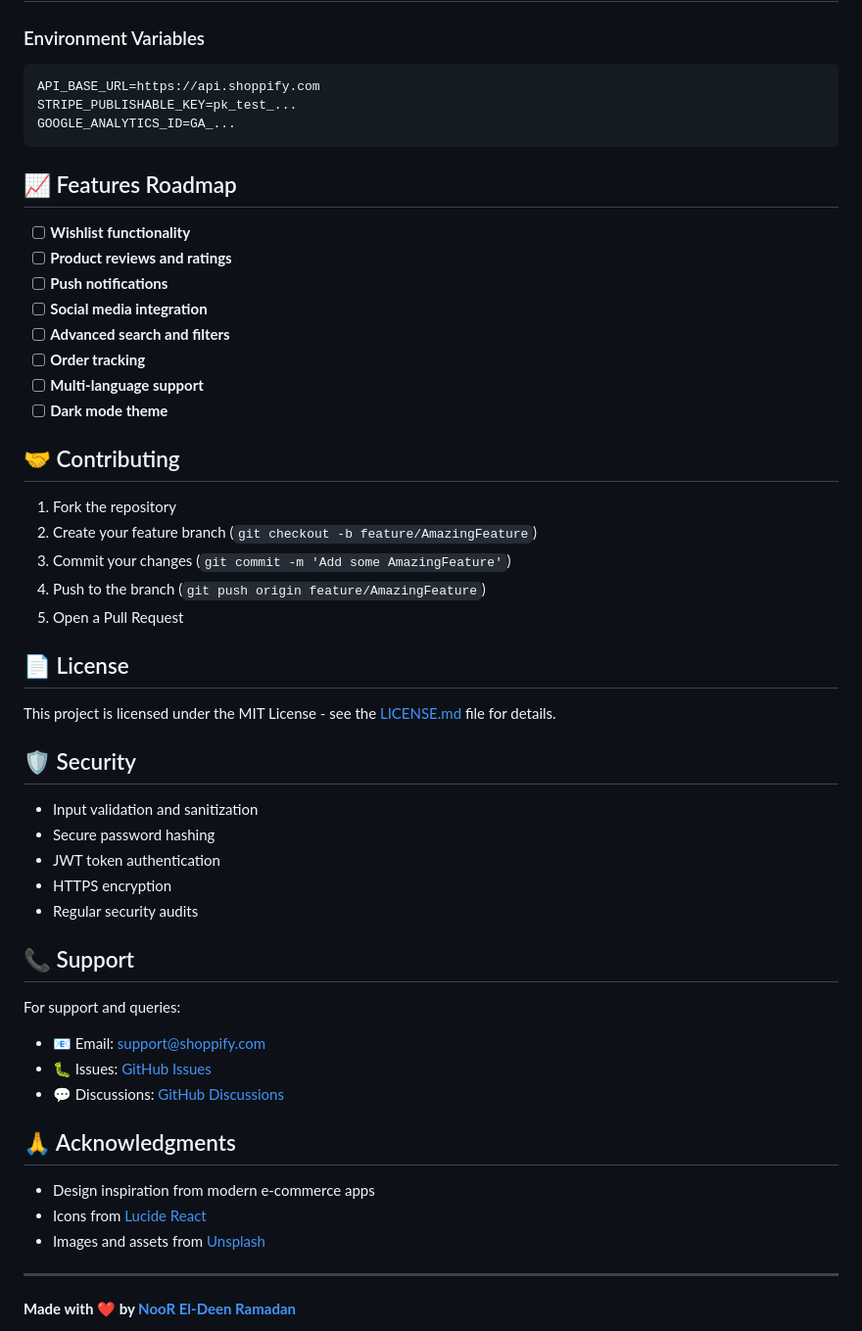
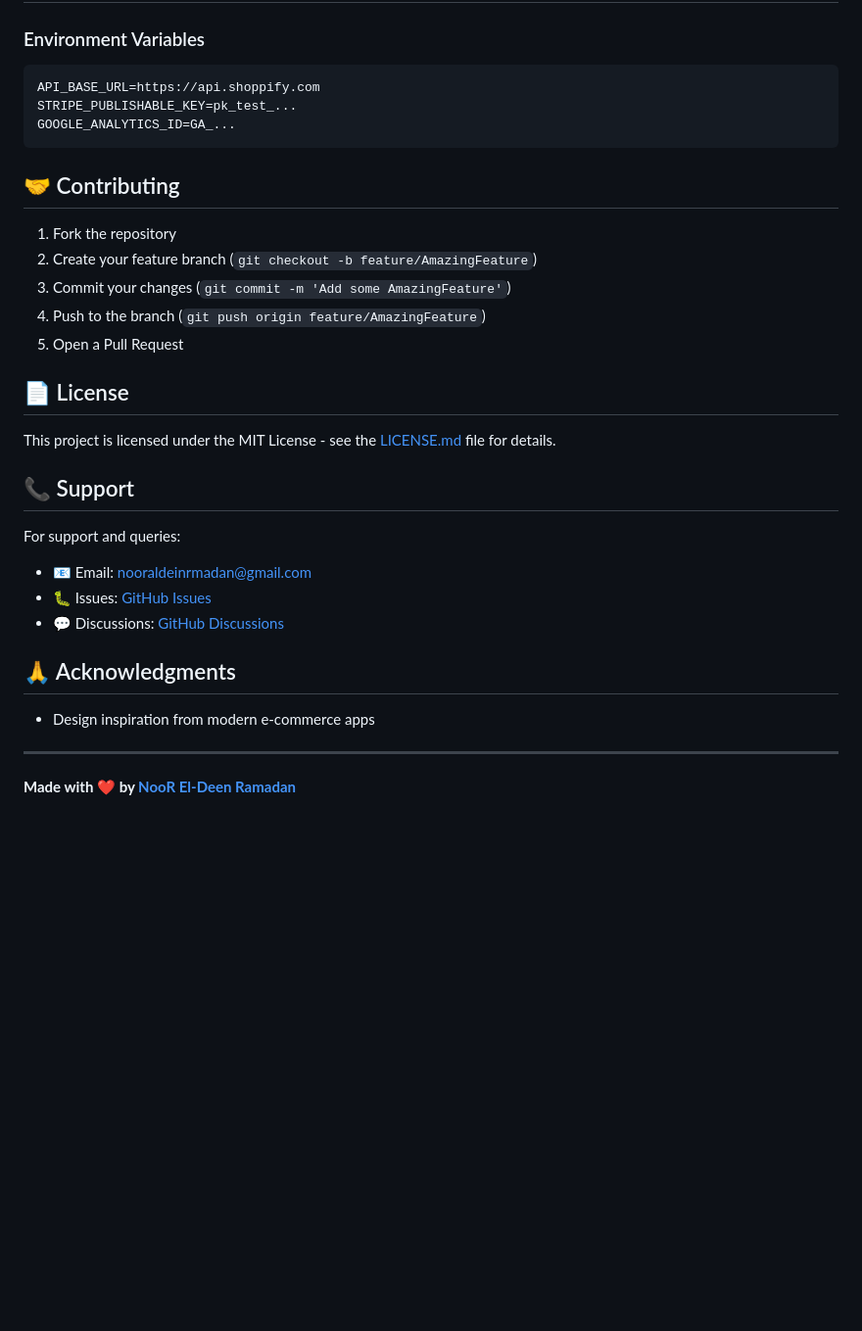
Before and after one commit to NooR-El-Deen-Ramadan/shoppify, a Markdown page: README.md, the part around one of its changes. Shown at 98% size. GitHub-like rendering; blank space fills up the shorter version.

````diff
--- a/README.md
+++ b/README.md
@@ -152,17 +156,6 @@ STRIPE_PUBLISHABLE_KEY=pk_test_...
 GOOGLE_ANALYTICS_ID=GA_...
 ```
 
-## 📈 Features Roadmap
-
-- [ ] **Wishlist functionality**
-- [ ] **Product reviews and ratings**
-- [ ] **Push notifications**
-- [ ] **Social media integration**
-- [ ] **Advanced search and filters**
-- [ ] **Order tracking**
-- [ ] **Multi-language support**
-- [ ] **Dark mode theme**
-
 ## 🤝 Contributing
 
 1. Fork the repository
@@ -175,26 +168,18 @@ GOOGLE_ANALYTICS_ID=GA_...
 
 This project is licensed under the MIT License - see the [LICENSE.md](LICENSE.md) file for details.
 
-## 🛡️ Security
-
-- Input validation and sanitization
-- Secure password hashing
-- JWT token authentication
-- HTTPS encryption
-- Regular security audits
 
 ## 📞 Support
 
 For support and queries:
-- 📧 Email: support@shoppify.com
+- 📧 Email: nooraldeinrmadan@gmail.com
 - 🐛 Issues: [GitHub Issues](https://github.com/NooR-El-Deen-Ramadan/shoppify/issues)
 - 💬 Discussions: [GitHub Discussions](https://github.com/NooR-El-Deen-Ramadan/shoppify/discussions)
 
 ## 🙏 Acknowledgments
 
 - Design inspiration from modern e-commerce apps
-- Icons from [Lucide React](https://lucide.dev/)
-- Images and assets from [Unsplash](https://unsplash.com/)
+
 
 ---
 
````
Also changed, not shown: other parts of README.md (+46 -42 lines).
